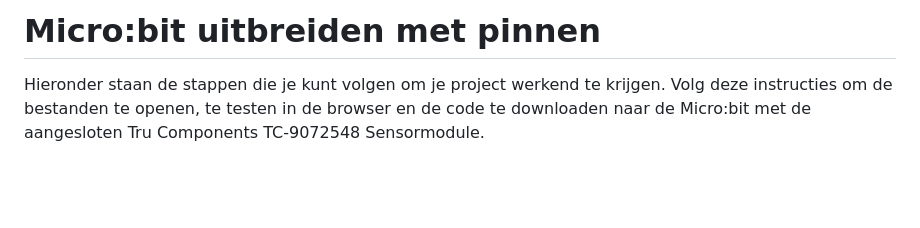
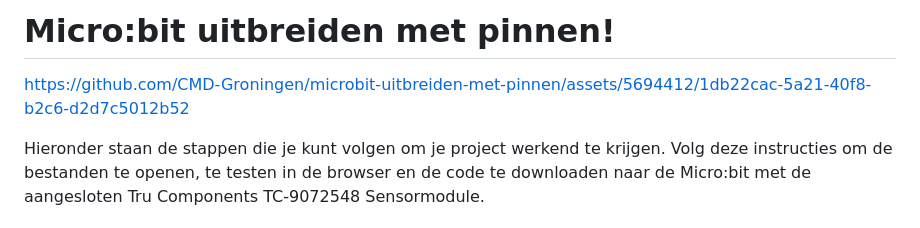
Before and after one commit to CMD-Groningen/microbit-uitbreiden-met-pinnen, a Markdown page: README.md, the part around the change. Drawn GitHub-style; blank space fills up the shorter version.

```diff
--- a/README.md
+++ b/README.md
@@ -1,4 +1,6 @@
-# Micro:bit uitbreiden met pinnen
+# Micro:bit uitbreiden met pinnen!
+
+https://github.com/CMD-Groningen/microbit-uitbreiden-met-pinnen/assets/5694412/1db22cac-5a21-40f8-b2c6-d2d7c5012b52
 
 Hieronder staan de stappen die je kunt volgen om je project werkend te krijgen. Volg deze instructies om de bestanden te openen, te testen in de browser en de code te downloaden naar de Micro:bit met de aangesloten Tru Components TC-9072548 Sensormodule.
 
```
